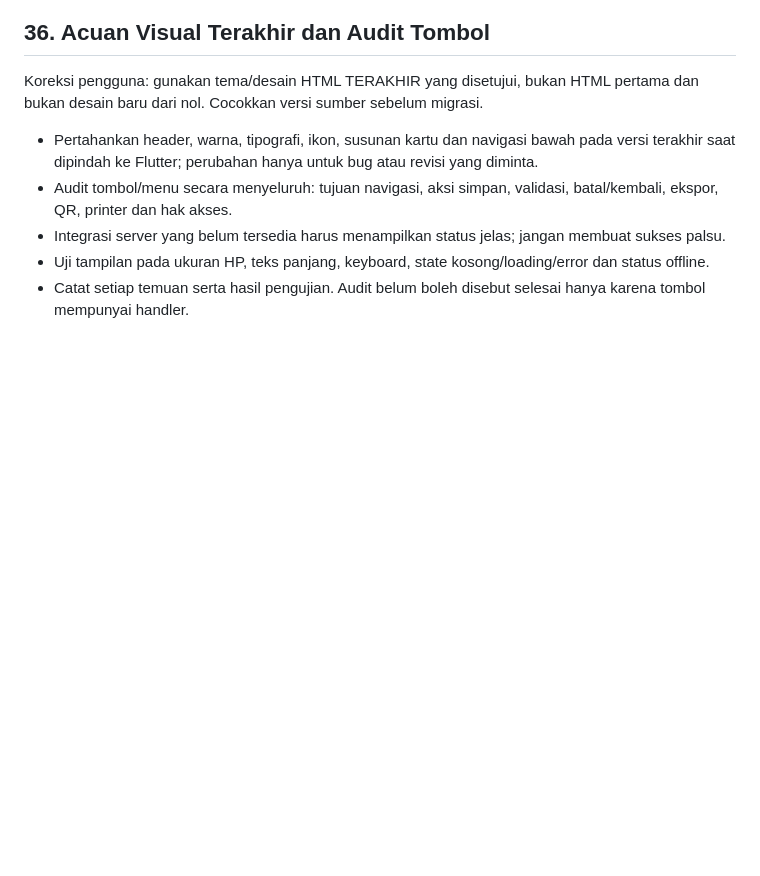
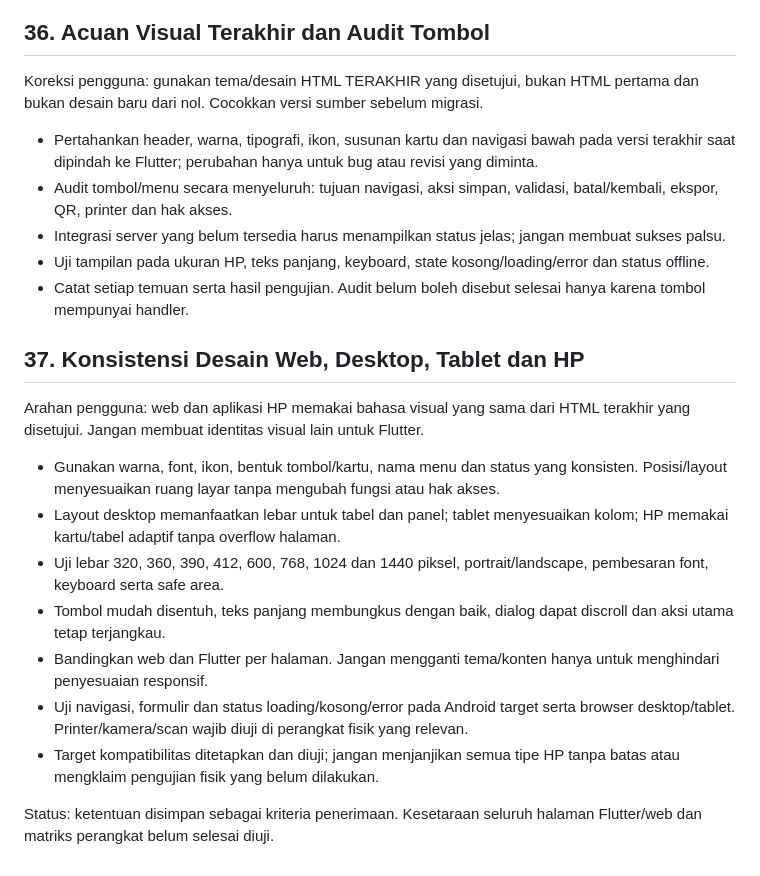
Before and after one commit to koimanasci-glitch/goyanaku, a Markdown page: GOYANA-SISTEM-PUSAT.md, the part around the change. Drawn GitHub-style; blank space fills up the shorter version.

Commit message:
Define consistent responsive design acceptance across web and mobile

```diff
--- a/GOYANA-SISTEM-PUSAT.md
+++ b/GOYANA-SISTEM-PUSAT.md
@@ -557,3 +557,17 @@ Koreksi pengguna: gunakan tema/desain HTML TERAKHIR yang disetujui, bukan HTML p
 - Integrasi server yang belum tersedia harus menampilkan status jelas; jangan membuat sukses palsu.
 - Uji tampilan pada ukuran HP, teks panjang, keyboard, state kosong/loading/error dan status offline.
 - Catat setiap temuan serta hasil pengujian. Audit belum boleh disebut selesai hanya karena tombol mempunyai handler.
+
+
+## 37. Konsistensi Desain Web, Desktop, Tablet dan HP
+
+Arahan pengguna: web dan aplikasi HP memakai bahasa visual yang sama dari HTML terakhir yang disetujui. Jangan membuat identitas visual lain untuk Flutter.
+- Gunakan warna, font, ikon, bentuk tombol/kartu, nama menu dan status yang konsisten. Posisi/layout menyesuaikan ruang layar tanpa mengubah fungsi atau hak akses.
+- Layout desktop memanfaatkan lebar untuk tabel dan panel; tablet menyesuaikan kolom; HP memakai kartu/tabel adaptif tanpa overflow halaman.
+- Uji lebar 320, 360, 390, 412, 600, 768, 1024 dan 1440 piksel, portrait/landscape, pembesaran font, keyboard serta safe area.
+- Tombol mudah disentuh, teks panjang membungkus dengan baik, dialog dapat discroll dan aksi utama tetap terjangkau.
+- Bandingkan web dan Flutter per halaman. Jangan mengganti tema/konten hanya untuk menghindari penyesuaian responsif.
+- Uji navigasi, formulir dan status loading/kosong/error pada Android target serta browser desktop/tablet. Printer/kamera/scan wajib diuji di perangkat fisik yang relevan.
+- Target kompatibilitas ditetapkan dan diuji; jangan menjanjikan semua tipe HP tanpa batas atau mengklaim pengujian fisik yang belum dilakukan.
+
+Status: ketentuan disimpan sebagai kriteria penerimaan. Kesetaraan seluruh halaman Flutter/web dan matriks perangkat belum selesai diuji.
```
